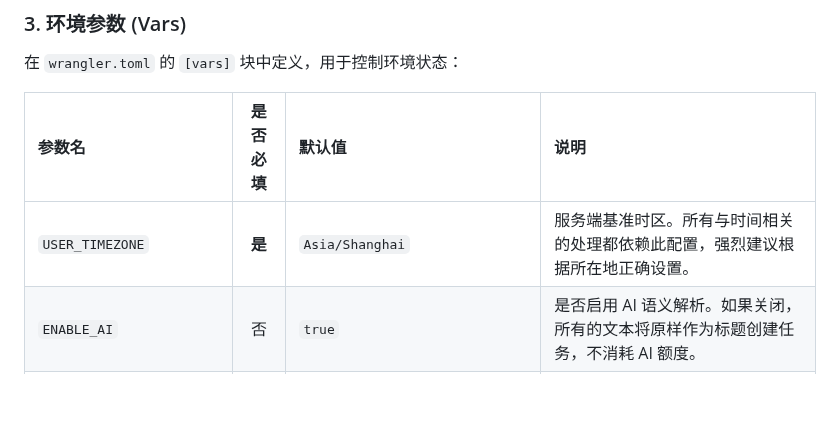
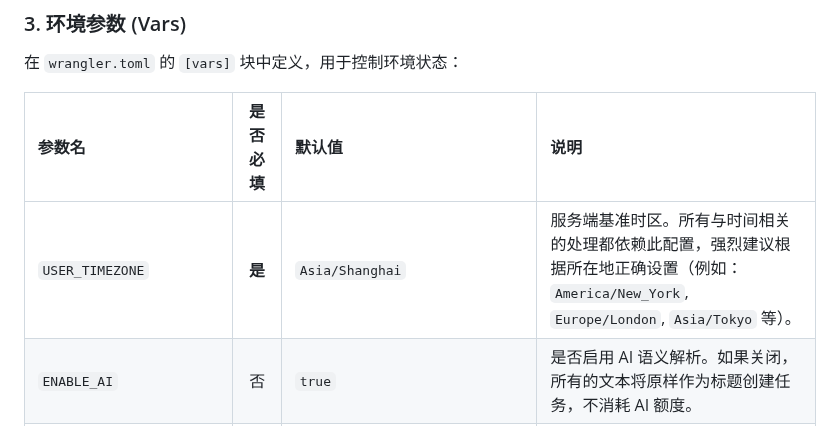
Before and after one commit to gray0128/claw-owner-task, a Markdown page: README.md, the part around the change. Drawn GitHub-style; blank space fills up the shorter version.

Commit message:
docs: add timezone examples for USER_TIMEZONE in README

```diff
--- a/README.md
+++ b/README.md
@@ -97,7 +97,7 @@ npx wrangler secret put VOLC_API_KEY        # 火山引擎 API Key (用于处理
 
 | 参数名 | 是否必填 | 默认值 | 说明 |
 | :--- | :---: | :--- | :--- |
-| `USER_TIMEZONE` | **是** | `Asia/Shanghai` | 服务端基准时区。所有与时间相关的处理都依赖此配置，强烈建议根据所在地正确设置。 |
+| `USER_TIMEZONE` | **是** | `Asia/Shanghai` | 服务端基准时区。所有与时间相关的处理都依赖此配置，强烈建议根据所在地正确设置（例如：`America/New_York`, `Europe/London`, `Asia/Tokyo` 等）。 |
 | `ENABLE_AI` | 否 | `true` | 是否启用 AI 语义解析。如果关闭，所有的文本将原样作为标题创建任务，不消耗 AI 额度。 |
 | `CRON_SUMMARY_TIME` | 否 | `09:00,21:00` | 自动推送 AI 总结的时间点 (格式 `HH:mm`，支持逗号分隔多个)。若不需定时总结可置空。 |
 | `BASE_URL` | 否 | `https://...` | 你的 Worker 自定义域名，用于生成各类 Web 网页卡片分享链接。**强烈建议配置**，否则分享的链接可能无法在公网被正常访问。 |
```
